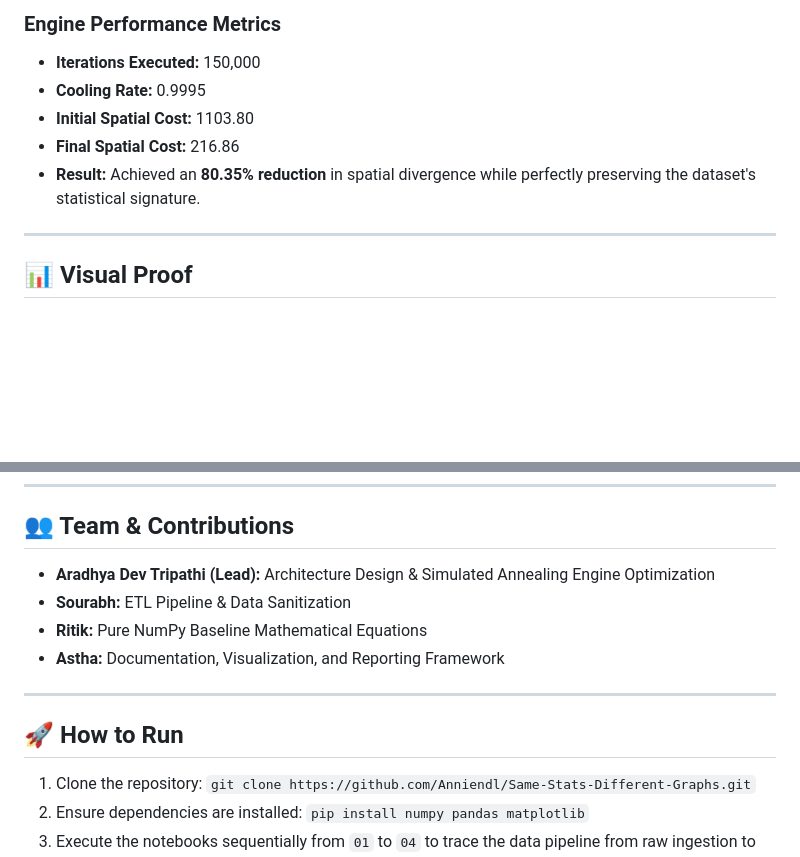
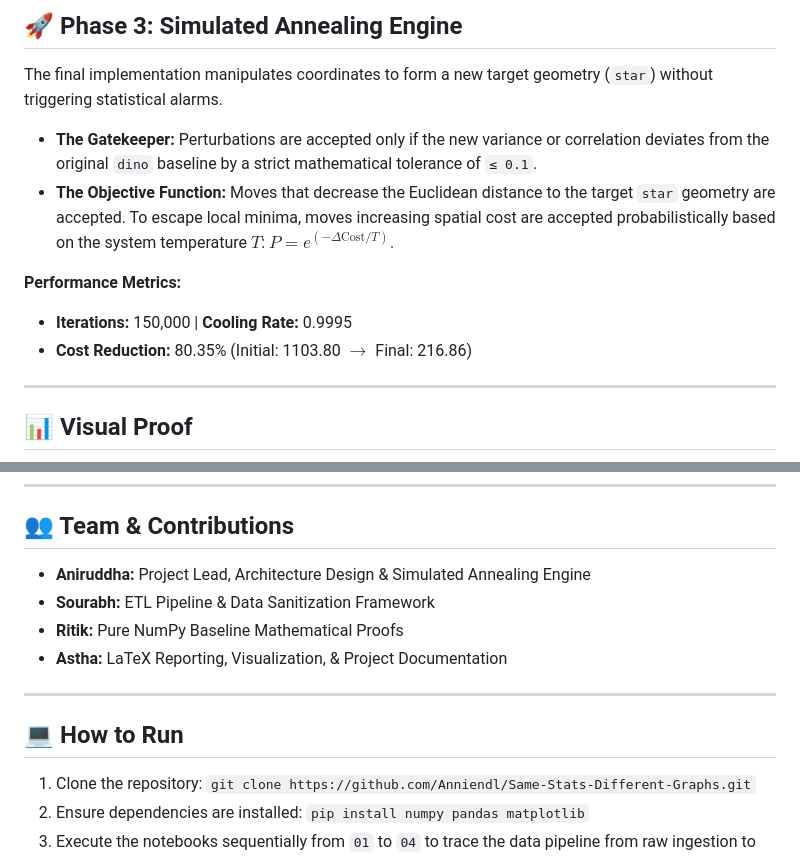
Before and after one commit to Anniendl/Same-Stats-Different-Graphs, a Markdown page: README.md, 2 parts joined by grey strips. GitHub-like rendering; blank space fills up the shorter version.

```diff
--- a/README.md
+++ b/README.md
@@ -66,10 +55,14 @@ If the perturbation passes the statistical gatekeeper, its Euclidean distance to
 
-### Engine Performance Metrics
-* **Iterations Executed:** 150,000
-* **Cooling Rate:** 0.9995
-* **Initial Spatial Cost:** 1103.80
-* **Final Spatial Cost:** 216.86
-* **Result:** Achieved an **80.35% reduction** in spatial divergence while perfectly preserving the dataset's statistical signature.
+## 🚀 Phase 3: Simulated Annealing Engine
+
+The final implementation manipulates coordinates to form a new target geometry (`star`) without triggering statistical alarms.
+
+* **The Gatekeeper:** Perturbations are accepted only if the new variance or correlation deviates from the original `dino` baseline by a strict mathematical tolerance of `≤ 0.1`.
+* **The Objective Function:** Moves that decrease the Euclidean distance to the target `star` geometry are accepted. To escape local minima, moves increasing spatial cost are accepted probabilistically based on the system temperature $T$: $P = e^{(-\Delta \text{Cost} / T)}$.
+
+**Performance Metrics:**
+* **Iterations:** 150,000 | **Cooling Rate:** 0.9995
+* **Cost Reduction:** 80.35% (Initial: 1103.80 $\rightarrow$ Final: 216.86)
 
 ---
 
@@ -85,14 +78,14 @@ If the perturbation passes the statistical gatekeeper, its Euclidean distance to
 
 ## 👥 Team & Contributions
 
-* **Aradhya Dev Tripathi (Lead):** Architecture Design & Simulated Annealing Engine Optimization
-* **Sourabh:** ETL Pipeline & Data Sanitization
-* **Ritik:** Pure NumPy Baseline Mathematical Equations
-* **Astha:** Documentation, Visualization, and Reporting Framework
+* **Aniruddha:** Project Lead, Architecture Design & Simulated Annealing Engine
+* **Sourabh:** ETL Pipeline & Data Sanitization Framework
+* **Ritik:** Pure NumPy Baseline Mathematical Proofs
+* **Astha:** LaTeX Reporting, Visualization, & Project Documentation
 
 ---
 
-## 🚀 How to Run
+## 💻 How to Run
 
 1. Clone the repository: `git clone https://github.com/Anniendl/Same-Stats-Different-Graphs.git`
 2. Ensure dependencies are installed: `pip install numpy pandas matplotlib`
```
Also changed, not shown: other parts of README.md (+20 -31 lines).
